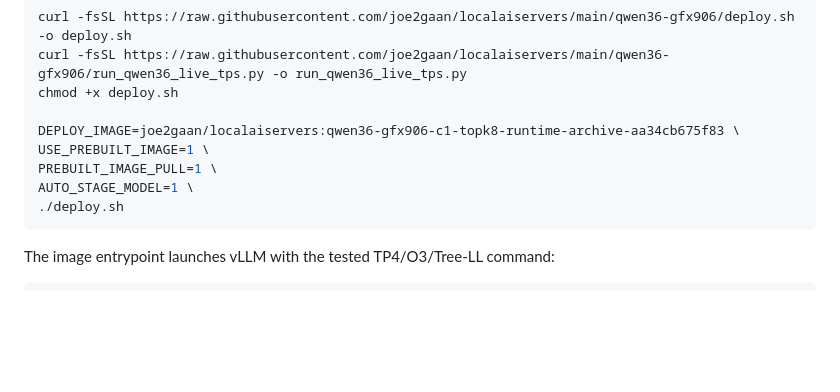
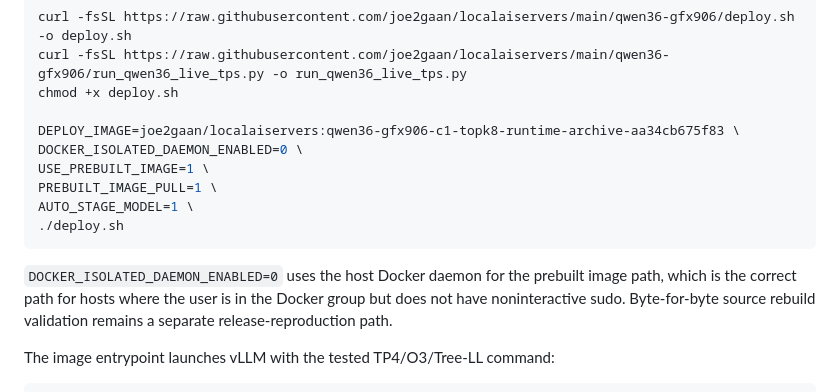
Before and after one commit to joe2gaan/localaiservers, a Markdown page: README.md, the part around the change. GitHub-like rendering; blank space fills up the shorter version.

````diff
--- a/README.md
+++ b/README.md
@@ -147,11 +147,17 @@ curl -fsSL https://raw.githubusercontent.com/joe2gaan/localaiservers/main/qwen36
 chmod +x deploy.sh
 
 DEPLOY_IMAGE=joe2gaan/localaiservers:qwen36-gfx906-c1-topk8-runtime-archive-aa34cb675f83 \
+DOCKER_ISOLATED_DAEMON_ENABLED=0 \
 USE_PREBUILT_IMAGE=1 \
 PREBUILT_IMAGE_PULL=1 \
 AUTO_STAGE_MODEL=1 \
 ./deploy.sh
 ```
+
+`DOCKER_ISOLATED_DAEMON_ENABLED=0` uses the host Docker daemon for the prebuilt image
+path, which is the correct path for hosts where the user is in the Docker group but
+does not have noninteractive sudo. Byte-for-byte source rebuild validation remains a
+separate release-reproduction path.
 
 The image entrypoint launches vLLM with the tested TP4/O3/Tree-LL command:
 
````
Also changed, not shown: qwen36-gfx906/README.md (+6 -0 lines), releases/v0.1.0-gfx906-qwen36-mi50.md (+3 -1 lines).
